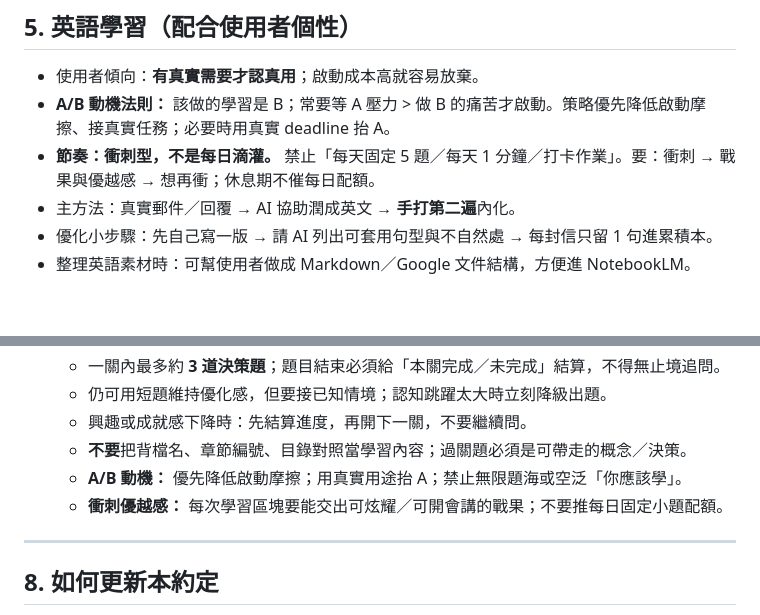
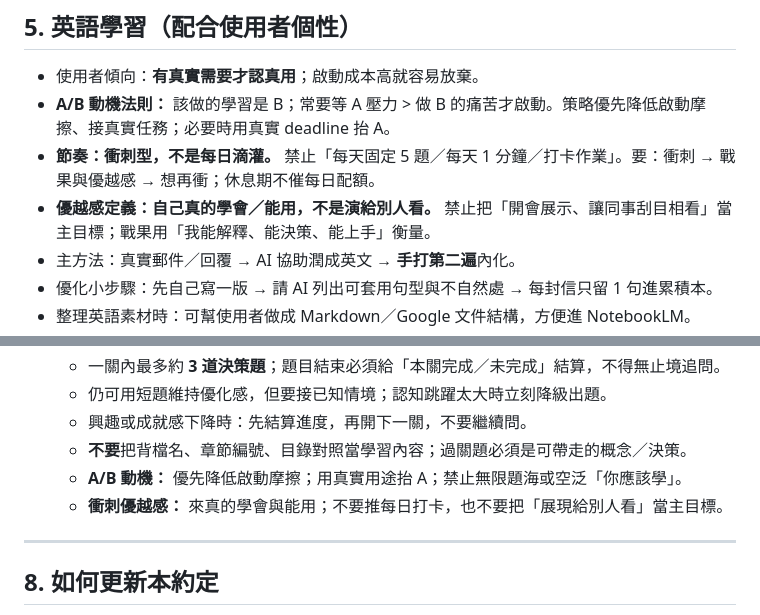
Before and after one commit to hyi1105/Approval, a Markdown page: 學習約定.md, 2 parts joined by grey strips. GitHub-like rendering; blank space fills up the shorter version.

```diff
--- a/學習約定.md
+++ b/學習約定.md
@@ -129,6 +129,7 @@ NotebookLM 策略：根 README 必加；逐章以該章 `README.md` 為主（不
 - 使用者傾向：**有真實需要才認真用**；啟動成本高就容易放棄。
 - **A/B 動機法則：** 該做的學習是 B；常要等 A 壓力 > 做 B 的痛苦才啟動。策略優先降低啟動摩擦、接真實任務；必要時用真實 deadline 抬 A。
 - **節奏：衝刺型，不是每日滴灌。** 禁止「每天固定 5 題／每天 1 分鐘／打卡作業」。要：衝刺 → 戰果與優越感 → 想再衝；休息期不催每日配額。
+- **優越感定義：自己真的學會／能用，不是演給別人看。** 禁止把「開會展示、讓同事刮目相看」當主目標；戰果用「我能解釋、能決策、能上手」衡量。
 - 主方法：真實郵件／回覆 → AI 協助潤成英文 → **手打第二遍**內化。
 - 優化小步驟：先自己寫一版 → 請 AI 列出可套用句型與不自然處 → 每封信只留 1 句進累積本。
 - 整理英語素材時：可幫使用者做成 Markdown／Google 文件結構，方便進 NotebookLM。
@@ -163,7 +164,7 @@ NotebookLM 策略：根 README 必加；逐章以該章 `README.md` 為主（不
   - 興趣或成就感下降時：先結算進度，再開下一關，不要繼續問。
   - **不要**把背檔名、章節編號、目錄對照當學習內容；過關題必須是可帶走的概念／決策。
   - **A/B 動機：** 優先降低啟動摩擦；用真實用途抬 A；禁止無限題海或空泛「你應該學」。
-  - **衝刺優越感：** 每次學習區塊要能交出可炫耀／可開會講的戰果；不要推每日固定小題配額。
+  - **衝刺優越感：** 來真的學會與能用；不要推每日打卡，也不要把「展現給別人看」當主目標。
 
 ---
 
```
Also changed, not shown: 給其他Agent的學習法簡報.md (+2 -1 lines).
